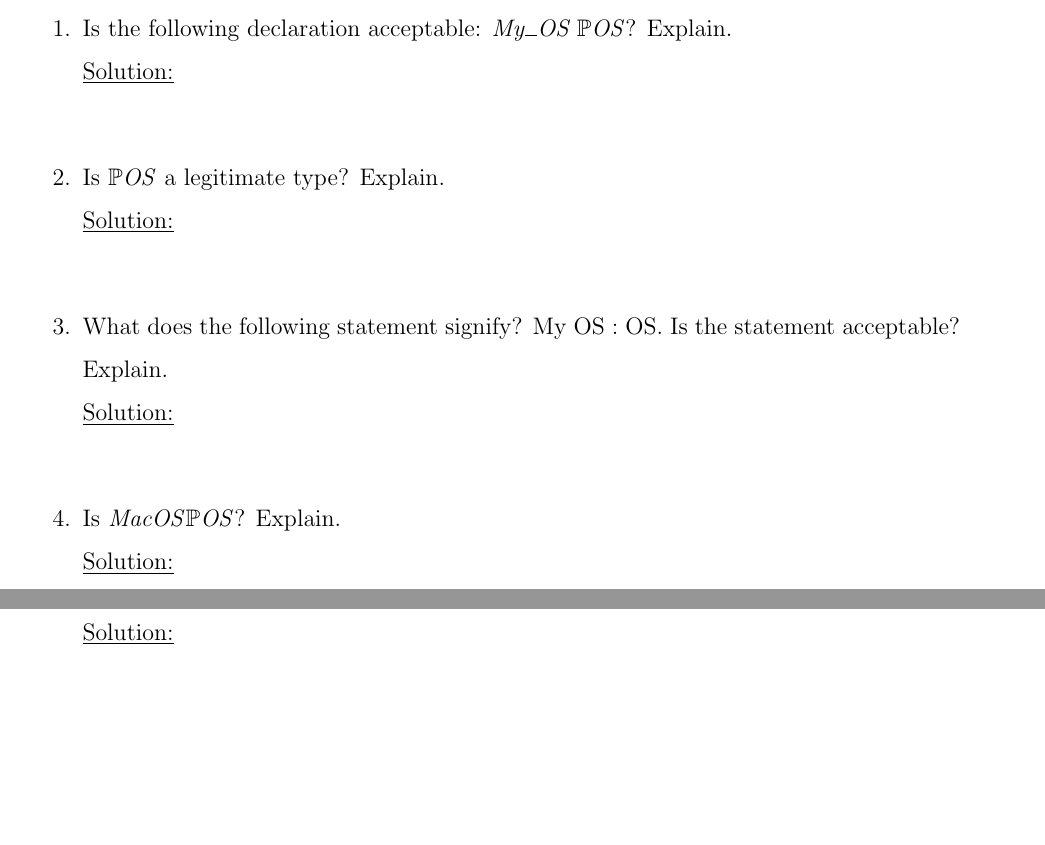
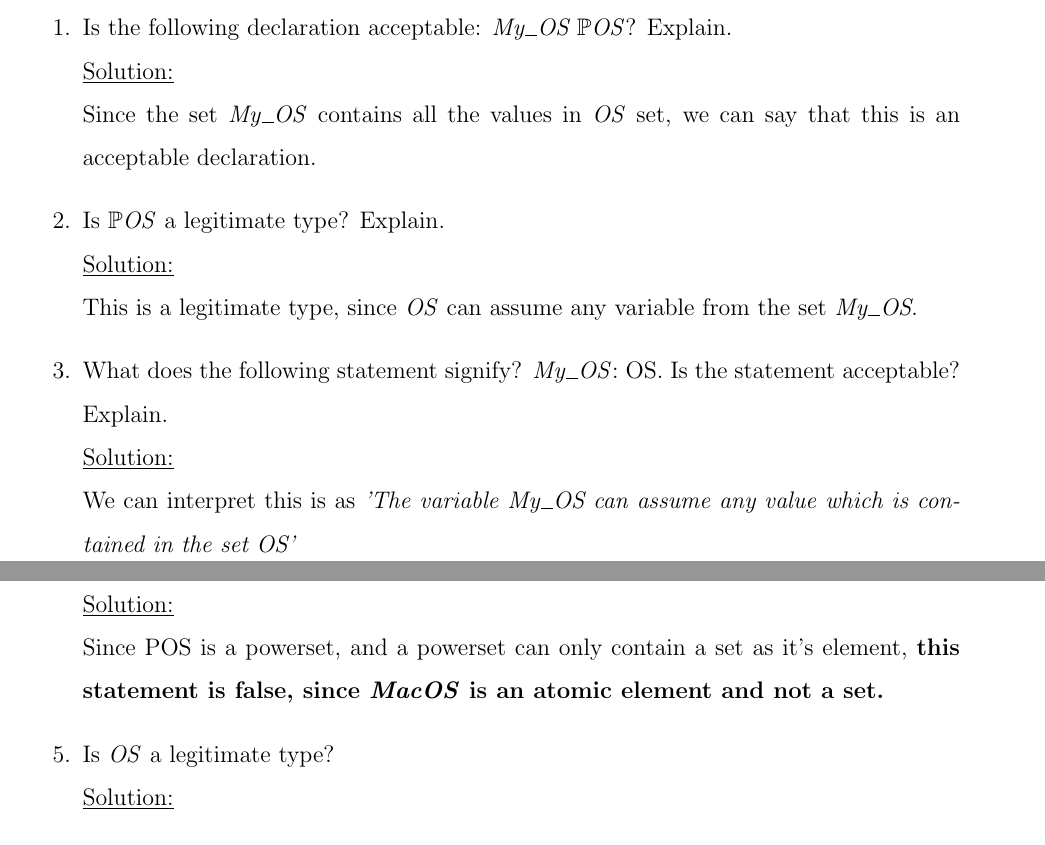
Before and after one commit to AliZ786/SOEN-331, a LaTeX problem sheet (Assignment1/A1template.tex, which reads Assignment1/Problem3.tex): two parts of pages 6 and 7 of 12, joined at a grey line, cut so that both start at the same text, the shorter picture padded with empty space. Compiled offline with pdfLaTeX.

Commit message:
Advanced in question 3

```diff
--- a/Assignment1/Problem3.tex
+++ b/Assignment1/Problem3.tex
@@ -11,13 +11,13 @@
 \noindent Answer the following questions:\
 \begin{enumerate}
   \item Is the following declaration acceptable: \emph{My\_OS $\mathbb{P}OS$}? Explain.\\
-  \noindent\underline{Solution:}\\
+  \noindent\underline{Solution:}\\ Since the set \emph{My\_OS} contains all the values in \emph{OS} set, we can say that this is an acceptable declaration.
   \item Is $\mathbb{P}OS$ a legitimate type? Explain.\\
-  \noindent\underline{Solution:}\\
-  \item What does the following statement signify? My OS : OS. Is the statement acceptable? Explain.\\
-  \noindent\underline{Solution:}\\
+  \noindent\underline{Solution:}\\ This is a legitimate type, since \emph{OS} can assume any variable from the set \emph{My\_OS}.
+  \item What does the following statement signify? \emph{My\_OS}: OS. Is the statement acceptable? Explain.\\
+  \noindent\underline{Solution:}\\ We can interpret this is as \emph{'The variable My\_OS can assume any value which is contained in the set OS' }
   \item Is \emph{MacOS}$\mathbb{P}OS$? Explain.\\
-  \noindent\underline{Solution:}\\
+  \noindent\underline{Solution:}\\ Since \mathbb{P}OS is a powerset, and a powerset can only contain a set as it's element, \textbf{this statement is false, since \emph{MacOS} is an atomic element and not a set.}
   \item Is \emph{OS} a legitimate type?\\
   \noindent\underline{Solution:}\\
   \item Is $\{ \} \in \mathbb{P}OS$? Explain.\\
```
Also changed, not shown: Assignment1/A1template.pdf, 4 other files.
